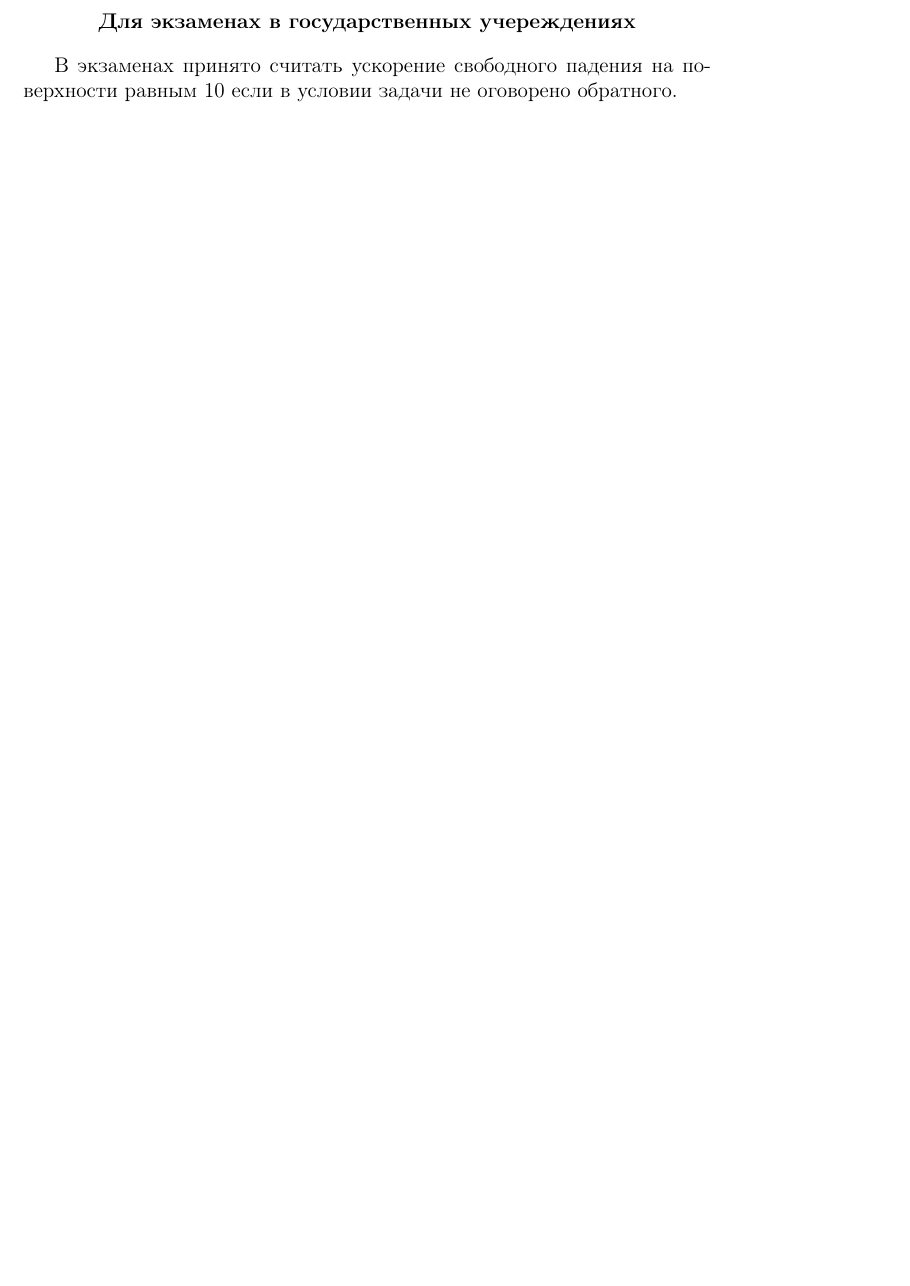
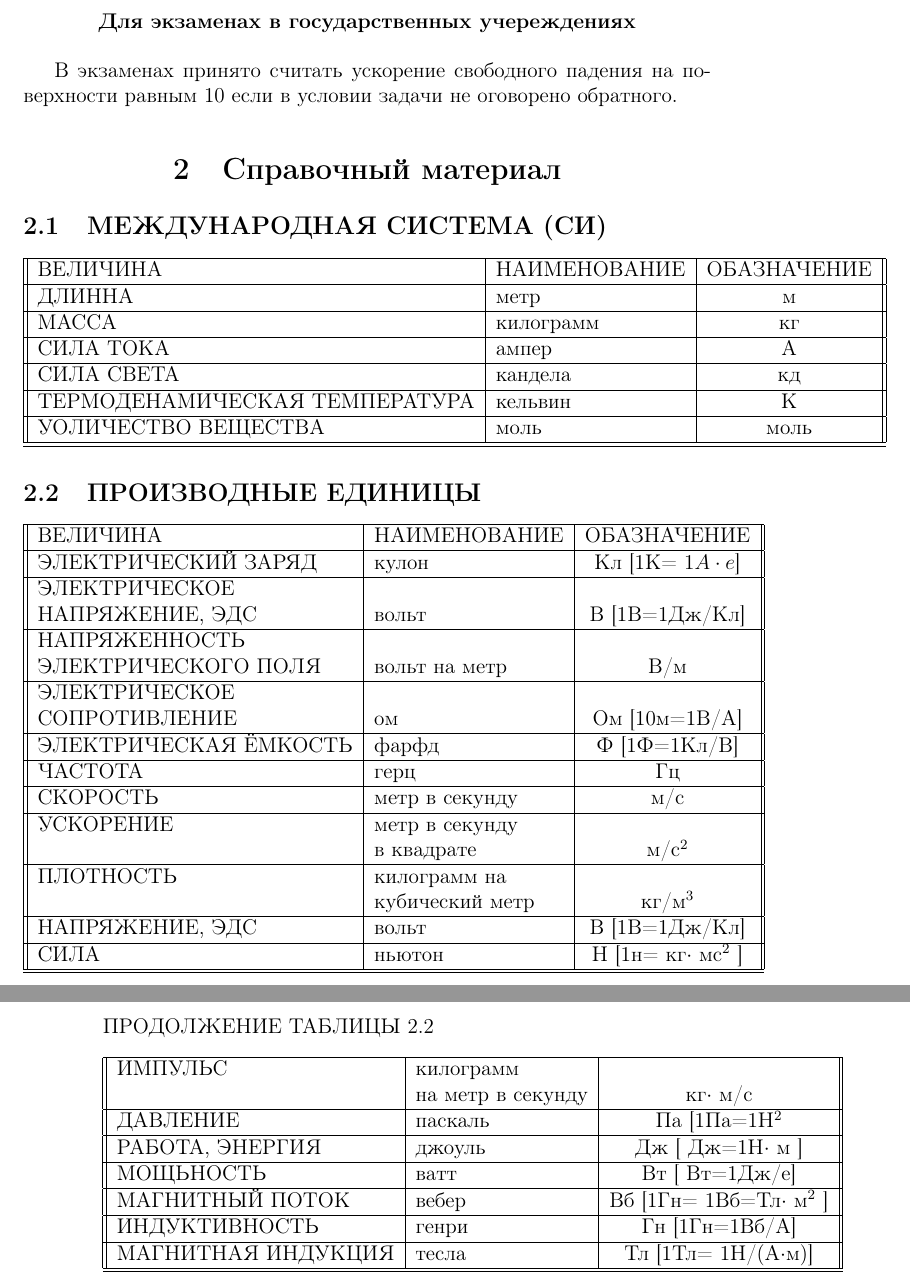
Before and after one commit to IvanMakarovMoscow/LaTex, a LaTeX document (LaTex/Макаров Иван ИКМО-03-20.tex): part of page 5 of 5 before the commit and two parts of pages 5 and 6 of 6 after it, the two joined at a grey line, cut so that both start at the same text, the shorter picture padded with empty space. Compiled offline with pdfLaTeX.

Commit message:
Add files via upload

```diff
--- a/LaTex/Макаров Иван ИКМО-03-20.tex
+++ b/LaTex/Макаров Иван ИКМО-03-20.tex
@@ -100,16 +88,65 @@ $G\frac{M}{R^2}$ постоянна на всей поверхности пла
    \qquad \includegraphics{zvt4.png}\\
 \end{center}
 
-
-
 Таким образом, мы логично приходим к следующему умозаключению. \textit{Сила тяжести индивидуальна для каждой планеты, и кроме того зависит от расстояния до поверхности планеты от центра тяжести рассматриваемого тела.}
 \begin{center}
   \textbf{Для экзаменах в государственных учереждениях }
 \end{center}
 
 В экзаменах принято считать ускорение свободного падения на поверхности равным 10  если в условии задачи не оговорено обратного.
+\begin{center}
+\section{Справочный материал}
+\end{center}
+\subsection{МЕЖДУНАРОДНАЯ СИСТЕМА (СИ)}
 
+\begin{tabular}{ || l | l | c || }
+\hline
+ВЕЛИЧИНА& НАИМЕНОВАНИЕ & ОБАЗНАЧЕНИЕ  \\ \hline
+ДЛИННА & метр & м \\ \hline
+МАССА & килограмм & кг \\ \hline
+СИЛА ТОКА & ампер & А\\ \hline
+ СИЛА СВЕТА& кандела & кд \\ \hline
+ТЕРМОДЕНАМИЧЕСКАЯ ТЕМПЕРАТУРА& кельвин & К \\ \hline
+УОЛИЧЕСТВО ВЕЩЕСТВА& моль & моль \\ \hline
+\hline
+\end{tabular}
 
-
-
+\subsection{ПРОИЗВОДНЫЕ ЕДИНИЦЫ}
+\begin{tabular}{ || l | l | c || }
+\hline
+ВЕЛИЧИНА& НАИМЕНОВАНИЕ & ОБАЗНАЧЕНИЕ  \\ \hline
+ЭЛЕКТРИЧЕСКИЙ ЗАРЯД & кулон &  Кл  [1К= $1A\cdot e$] \\ \hline
+ЭЛЕКТРИЧЕСКОЕ&&\\
+ НАПРЯЖЕНИЕ, ЭДС & вольт & В [1В=1Дж/Кл] \\ \hline
+НАПРЯЖЕННОСТЬ & &\\
+ЭЛЕКТРИЧЕСКОГО ПОЛЯ &  вольт на метр  & В/м\\ \hline
+ЭЛЕКТРИЧЕСКОЕ & &\\
+СОПРОТИВЛЕНИЕ& ом & Ом [10м=1В/А] \\ \hline
+ЭЛЕКТРИЧЕСКАЯ ЁМКОСТЬ & фарфд & Ф [1Ф=1Кл/В] \\ \hline
+ЧАСТОТА& герц & Гц \\ \hline
+СКОРОСТЬ& метр в секунду & м/с  \\ \hline
+УСКОРЕНИЕ & метр в секунду&\\
+& в квадрате & м/с$^2$ \\ \hline
+ПЛОТНОСТЬ & килограмм на&\\
+& кубический метр & кг/м$^3$ \\ \hline
+НАПРЯЖЕНИЕ, ЭДС & вольт & В [1В=1Дж/Кл] \\ \hline
+СИЛА& ньютон &   Н  [1н= кг$\cdot$ мс$^2$ ] \\ \hline
+\hline
+\end{tabular}
+\newline
+\begin{flushleft}
+ПРОДОЛЖЕНИЕ ТАБЛИЦЫ 2.2
+\end{flushleft}
+\begin{tabular}{ || l | l | c || }
+\hline
+ИМПУЛЬС & килограмм & \\
+& на метр в секунду &  кг$\cdot$ м/с \\ \hline
+ДАВЛЕНИЕ & паскаль & Па [1Па=1Н$^2$  \\ \hline
+РАБОТА, ЭНЕРГИЯ & джоуль &   Дж [ Дж=1Н$\cdot$ м ] \\ \hline
+МОЩЬНОСТЬ & ватт&   Вт [ Вт=1Дж/е] \\ \hline
+МАГНИТНЫЙ ПОТОК& вебер &   Вб  [1Гн= 1Вб=Тл$\cdot$ м$^2$ ] \\ \hline
+ИНДУКТИВНОСТЬ & генри &   Гн [1Гн=1Вб/А] \\ \hline
+МАГНИТНАЯ ИНДУКЦИЯ& тесла &   Тл [1Тл= 1Н/(А$\cdot$м)] \\ \hline
+\hline
+\end{tabular}
 \end{document} % конец документа
```
Also changed, not shown: LaTex/Макаров Иван ИКМО-03-20.pdf, LaTex/Макаров Иван ИКМО-03-20.tex (16 more changed lines), 1 other file.
